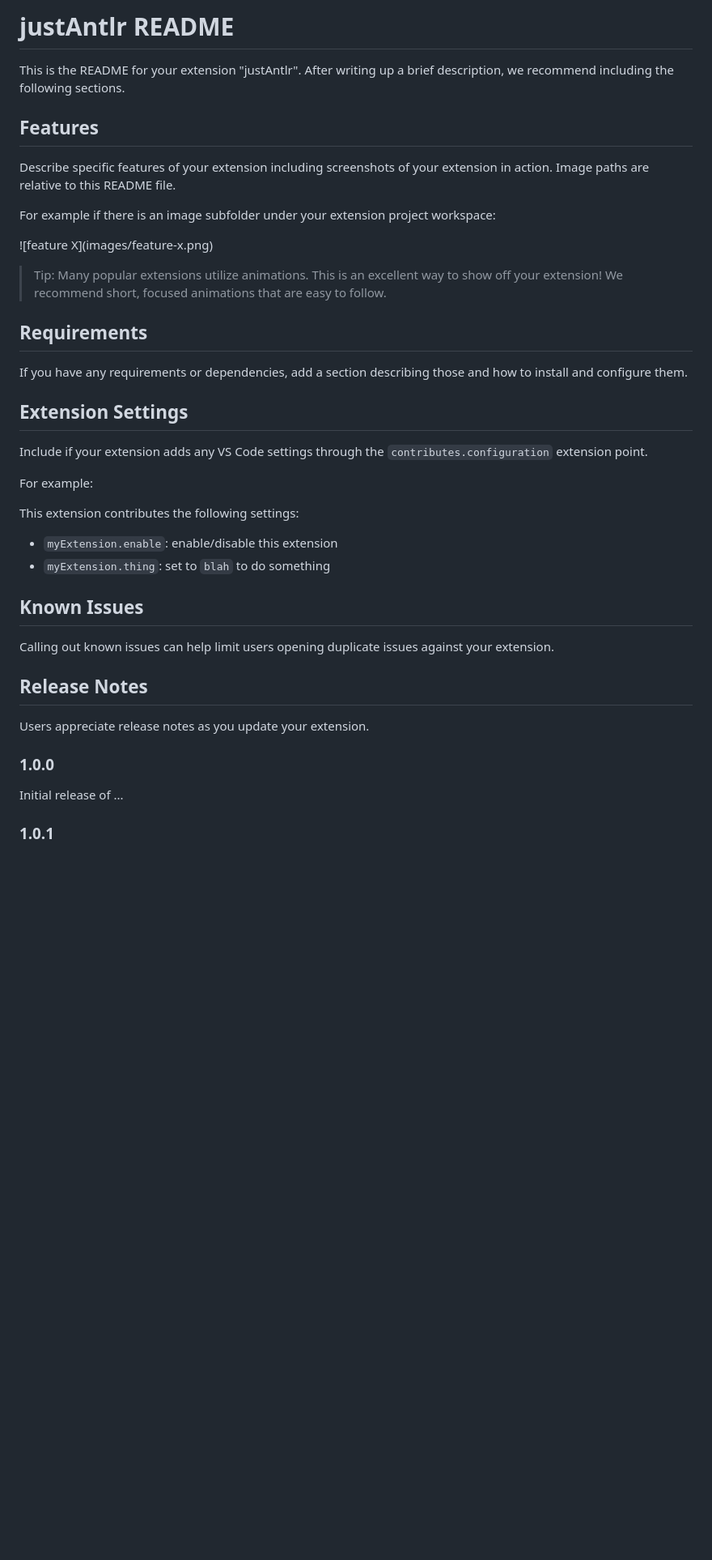
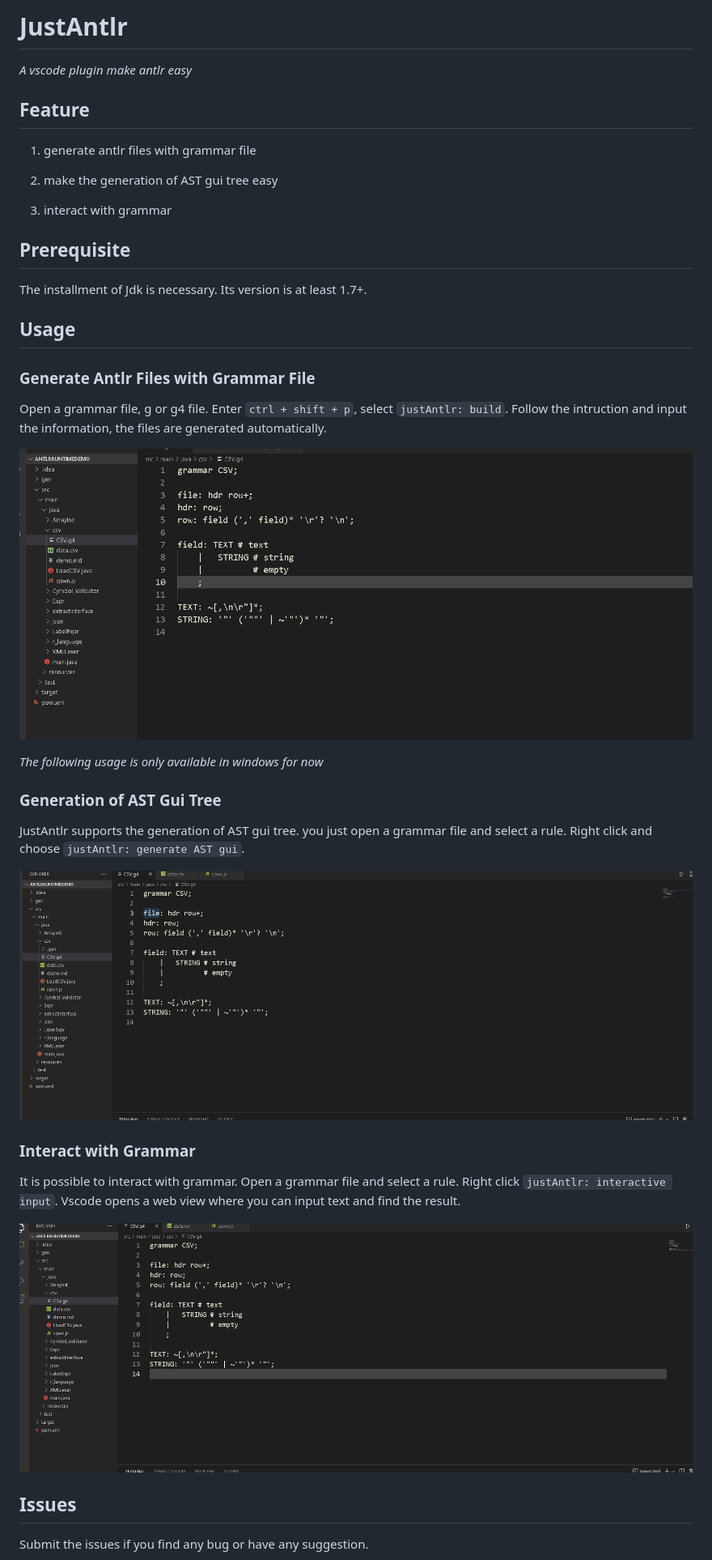
Before and after one commit to DominguitoLamo/justAntlr, a Markdown page: README.md, the part around the change printed below. Shown: that part at 81% size. GitHub-like rendering; pictures changed too: img/antlrBuild.gif (added), img/antlrGui.gif (added), img/antlrInteract.gif (added); blank space fills up the shorter version.

Commit message:
feat: add README

```diff
--- a/README.md
+++ b/README.md
@@ -1,43 +1,42 @@
-# justAntlr README
+# JustAntlr
 
-This is the README for your extension "justAntlr". After writing up a brief description, we recommend including the following sections.
+*A vscode plugin make antlr easy*
 
-## Features
+## Feature
 
-Describe specific features of your extension including screenshots of your extension in action. Image paths are relative to this README file.
+1. generate antlr files with grammar file
 
-For example if there is an image subfolder under your extension project workspace:
+2. make the generation of AST gui tree easy
 
-\!\[feature X\]\(images/feature-x.png\)
+3. interact with grammar
 
-> Tip: Many popular extensions utilize animations. This is an excellent way to show off your extension! We recommend short, focused animations that are easy to follow.
+## Prerequisite
 
-## Requirements
+The installment of Jdk is necessary. Its version is at least 1.7+.
 
-If you have any requirements or dependencies, add a section describing those and how to install and configure them.
+## Usage
 
-## Extension Settings
+### Generate Antlr Files with Grammar File
 
-Include if your extension adds any VS Code settings through the `contributes.configuration` extension point.
+Open a grammar file, g or g4 file. Enter `ctrl + shift + p`, select `justAntlr: build`. Follow the intruction and input the information, the files are generated automatically.
 
-For example:
+![antlr:build](./img/antlrBuild.gif)
 
-This extension contributes the following settings:
+*The following usage is only available in windows for now*
 
-* `myExtension.enable`: enable/disable this extension
-* `myExtension.thing`: set to `blah` to do something
+### Generation of AST Gui Tree
 
-## Known Issues
+JustAntlr supports the generation of AST gui tree. you just open a grammar file and select a rule. Right click and choose `justAntlr: generate AST gui`.
 
-Calling out known issues can help limit users opening duplicate issues against your extension.
+![antlr:gui](./img/antlrGui.gif)
 
-## Release Notes
+### Interact with Grammar
 
-Users appreciate release notes as you update your extension.
+It is possible to interact with grammar. Open a grammar file and select a rule. Right click `justAntlr: interactive input`. Vscode opens a web view where you can input text and find the result.
 
-### 1.0.0
+![antlr:interact](./img/antlrInteract.gif)
 
-Initial release of ...
+## Issues
 
-### 1.0.1
+Submit the issues if you find any bug or have any suggestion.
 
```
Also changed, not shown: other parts of README.md (+2 -26 lines), 4 other files.
